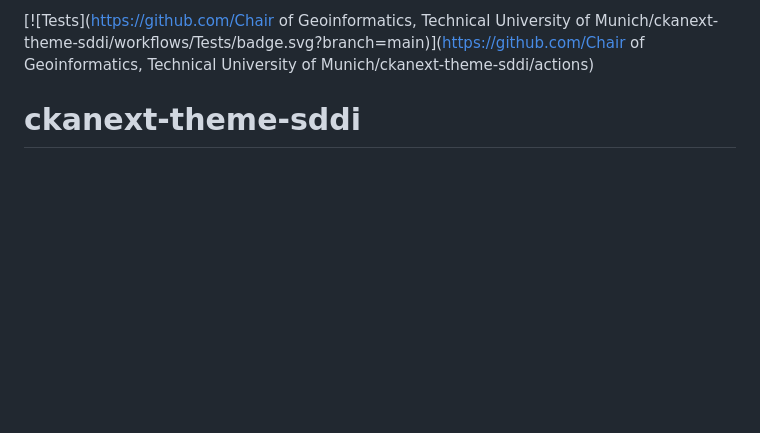
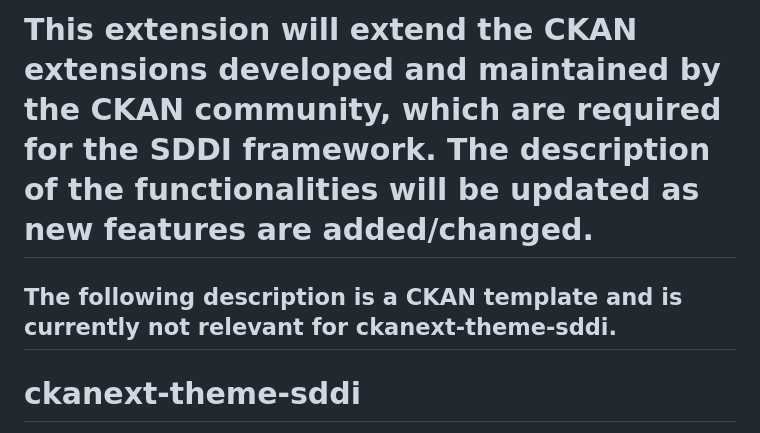
Before and after one commit to charlotte54071/ckanext-theme-sddi, a Markdown page: README.md, the part around the change. Rendered like a GitHub page; blank space fills up the shorter version.

```diff
--- a/README.md
+++ b/README.md
@@ -1,4 +1,6 @@
-[![Tests](https://github.com/Chair of Geoinformatics, Technical University of Munich/ckanext-theme-sddi/workflows/Tests/badge.svg?branch=main)](https://github.com/Chair of Geoinformatics, Technical University of Munich/ckanext-theme-sddi/actions)
+# This extension will extend the CKAN extensions developed and maintained by the CKAN community, which are required for the SDDI framework. The description of the functionalities will be updated as new features are added/changed.
+## The following description is a CKAN template and is currently not relevant for ckanext-theme-sddi.
+
 
 # ckanext-theme-sddi
 
```
